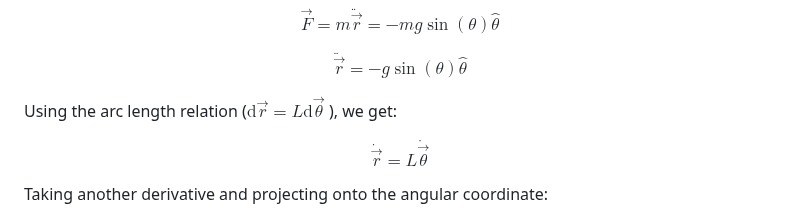
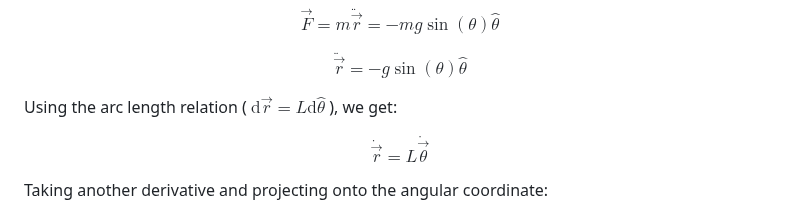
Before and after one commit to Jumelord/jumelord.github.io, a Markdown page: pasta/PENDULUM.md, the part around the change. GitHub-like rendering.

```diff
--- a/pasta/PENDULUM.md
+++ b/pasta/PENDULUM.md
@@ -38,7 +38,7 @@ $$
 \ddot{\vec{r}} = -g \sin(\theta)\hat{\theta}
 $$
 
-Using the arc length relation ($\mathrm{d}\vec{r} = L \mathrm{d}\vec{\theta}$ ), we get:
+Using the arc length relation ( $\mathrm{d}\vec{r} = L \mathrm{d}\hat{\theta}$ ), we get:
 
 $$
 \dot{\vec{r}} = L \dot{\vec{\theta}}
```
